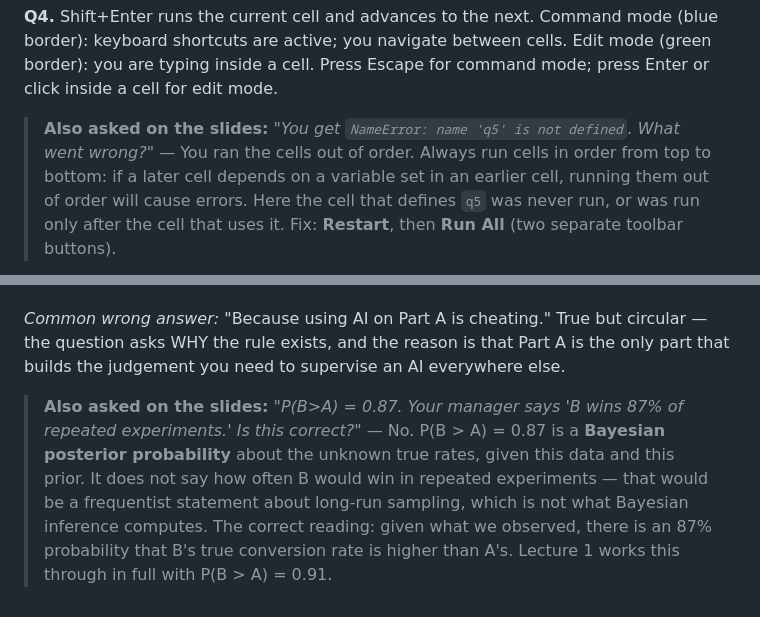
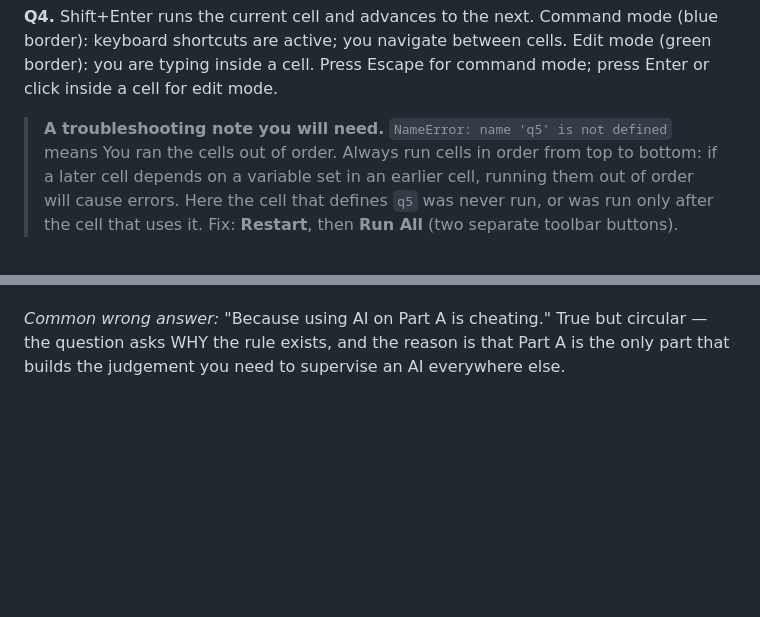
Before and after one commit to nu-mktg/marketing-analytics, a Markdown page: lecture_notes/lecture_00_introduction.md, 2 parts joined by grey strips. Drawn GitHub-style; blank space fills up the shorter version.

Commit message:
deploy: auto-update from shleeneu/mktg-analytics-course-backup 2026-09-09 03:13 UTC

```diff
--- a/lecture_notes/lecture_00_introduction.md
+++ b/lecture_notes/lecture_00_introduction.md
@@ -559,8 +559,7 @@ when you are not actively typing. Leaving one running overnight wastes approxima
 (green border): you are typing inside a cell. Press Escape for command mode; press
 Enter or click inside a cell for edit mode.
 
-> **Also asked on the slides:** *"You get `NameError: name 'q5' is not defined`. What
-> went wrong?"* — You ran the cells out of order. Always run cells in order from top to
+> **A troubleshooting note you will need.** `NameError: name 'q5' is not defined` means You ran the cells out of order. Always run cells in order from top to
 > bottom: if a later cell depends on a variable set in an earlier cell, running them out
 > of order will cause errors. Here the cell that defines `q5` was never run, or was run
 > only after the cell that uses it. Fix: **Restart**, then **Run All** (two
@@ -583,12 +582,3 @@ and own the result.
 *Common wrong answer:* "Because using AI on Part A is cheating." True but circular — the
 question asks WHY the rule exists, and the reason is that Part A is the only part that
 builds the judgement you need to supervise an AI everywhere else.
-
-> **Also asked on the slides:** *"P(B>A) = 0.87. Your manager says 'B wins 87% of
-> repeated experiments.' Is this correct?"* — No. P(B > A) = 0.87 is a **Bayesian
-> posterior probability** about the unknown true rates, given this data and this prior.
-> It does not say how often B would win in repeated experiments — that would be a
-> frequentist statement about long-run sampling, which is not what Bayesian inference
-> computes. The correct reading: given what we observed, there is an 87% probability that
-> B's true conversion rate is higher than A's. Lecture 1 works this through
-> in full with P(B > A) = 0.91.
```
Also changed, not shown: lecture_notes/lecture_01_bayesian_ab_testing.md (+2 -0 lines).
